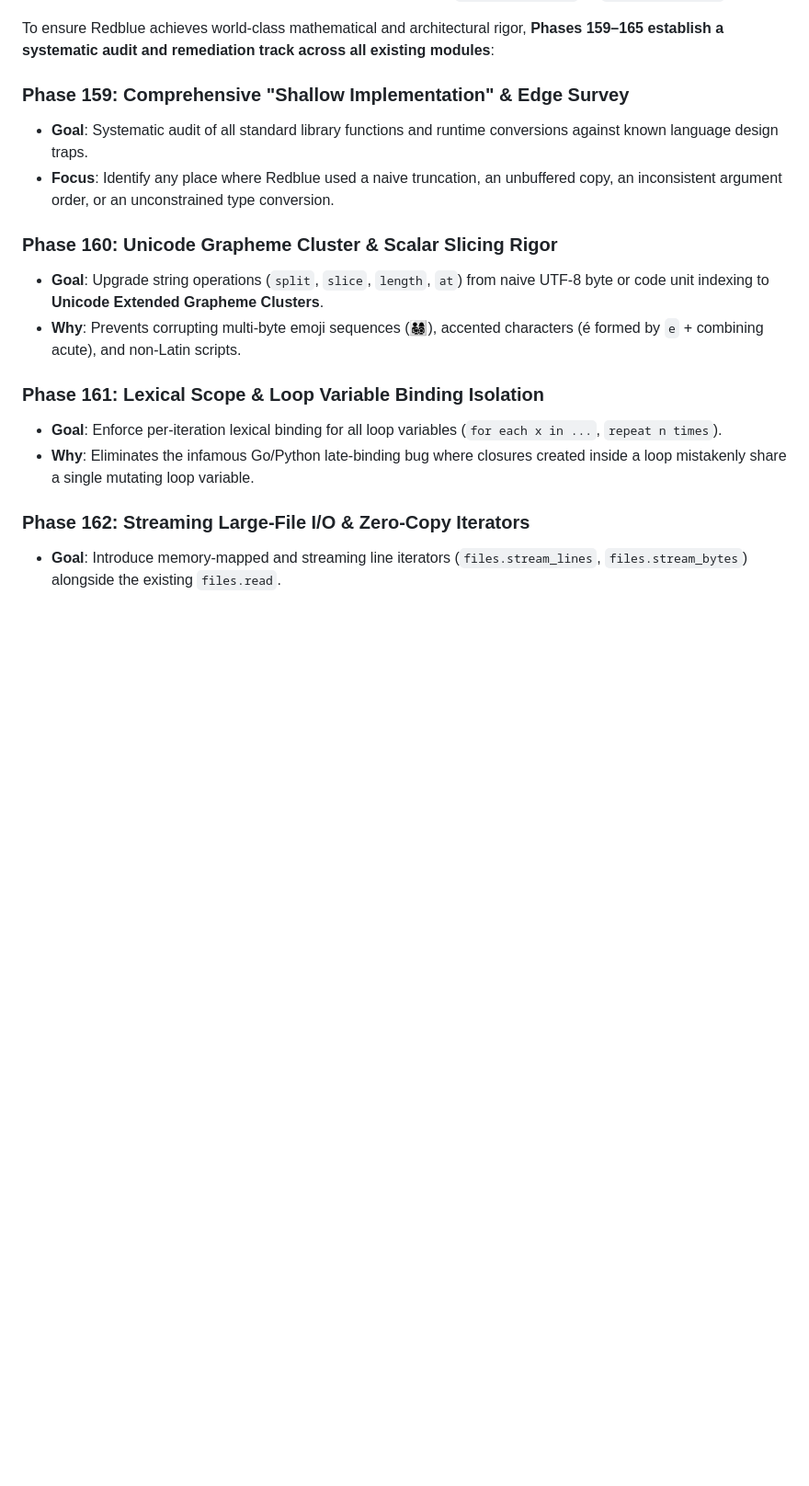
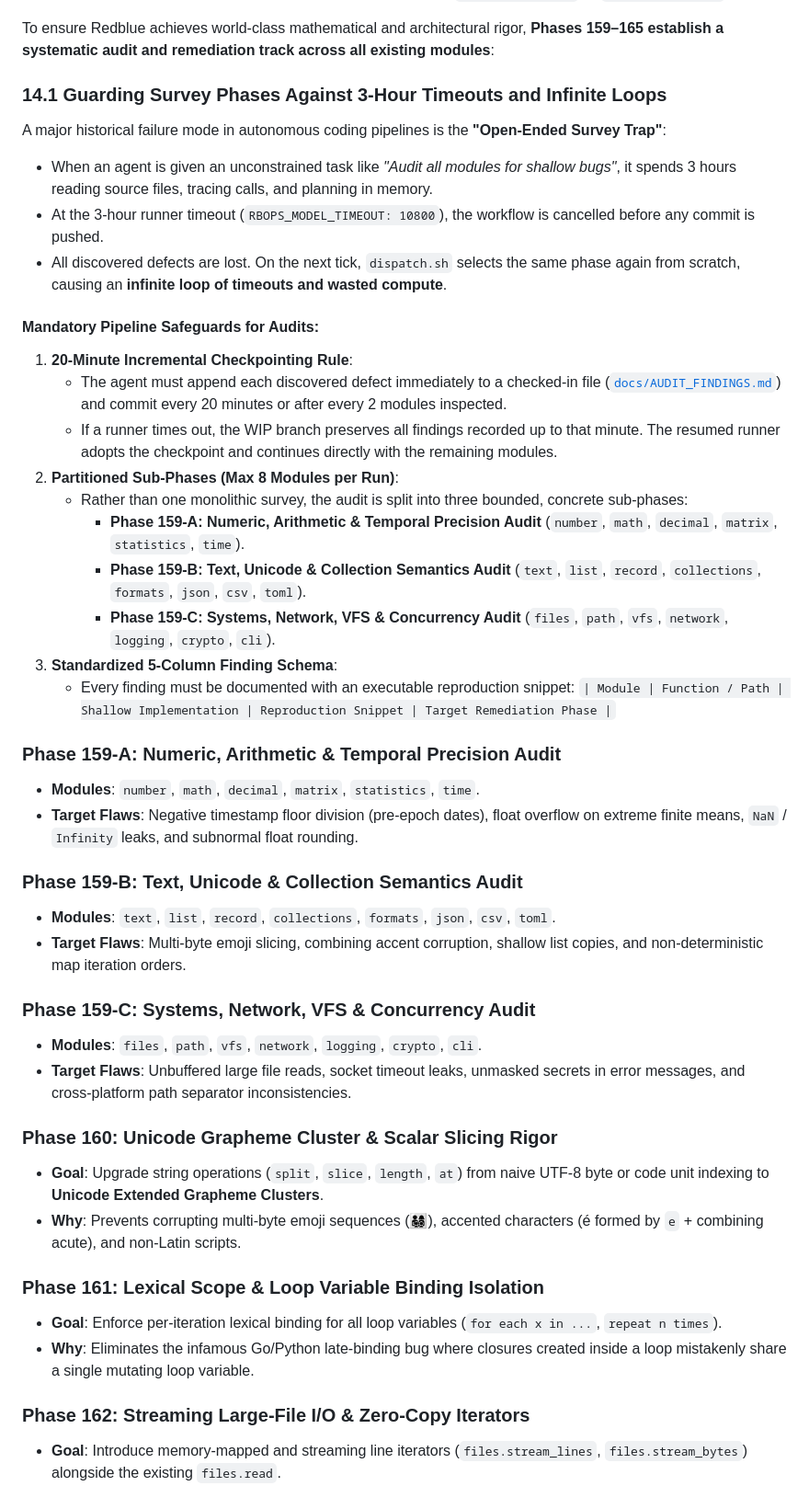
Before and after one commit to authorss81/redblue, a Markdown page: docs/FUTURE_ROADMAP_AND_DEFERRED.md, the part around one of its changes. Shown at 92% size. Rendered like a GitHub page; blank space fills up the shorter version.

Commit message:
docs: resolve repo inconsistency in Section 3 and partition Phase 159 to prevent timeout loops

```diff
--- a/docs/FUTURE_ROADMAP_AND_DEFERRED.md
+++ b/docs/FUTURE_ROADMAP_AND_DEFERRED.md
@@ -435,9 +438,36 @@ Every major programming language in history has suffered from "shallow feature"
 
 To ensure Redblue achieves world-class mathematical and architectural rigor, **Phases 159–165 establish a systematic audit and remediation track across all existing modules**:
 
-### Phase 159: Comprehensive "Shallow Implementation" & Edge Survey
-- **Goal**: Systematic audit of all standard library functions and runtime conversions against known language design traps.
-- **Focus**: Identify any place where Redblue used a naive truncation, an unbuffered copy, an inconsistent argument order, or an unconstrained type conversion.
+### 14.1 Guarding Survey Phases Against 3-Hour Timeouts and Infinite Loops
+A major historical failure mode in autonomous coding pipelines is the **"Open-Ended Survey Trap"**:
+- When an agent is given an unconstrained task like *"Audit all modules for shallow bugs"*, it spends 3 hours reading source files, tracing calls, and planning in memory.
+- At the 3-hour runner timeout (`RBOPS_MODEL_TIMEOUT: 10800`), the workflow is cancelled before any commit is pushed.
+- All discovered defects are lost. On the next tick, `dispatch.sh` selects the same phase again from scratch, causing an **infinite loop of timeouts and wasted compute**.
+
+#### Mandatory Pipeline Safeguards for Audits:
+1. **20-Minute Incremental Checkpointing Rule**:
+   - The agent must append each discovered defect immediately to a checked-in file ([`docs/AUDIT_FINDINGS.md`](file:///c:/Users/USER/3D%20Objects/wsl/redblue/docs/AUDIT_FINDINGS.md)) and commit every 20 minutes or after every 2 modules inspected.
+   - If a runner times out, the WIP branch preserves all findings recorded up to that minute. The resumed runner adopts the checkpoint and continues directly with the remaining modules.
+2. **Partitioned Sub-Phases (Max 8 Modules per Run)**:
+   - Rather than one monolithic survey, the audit is split into three bounded, concrete sub-phases:
+     - **Phase 159-A: Numeric, Arithmetic & Temporal Precision Audit** (`number`, `math`, `decimal`, `matrix`, `statistics`, `time`).
+     - **Phase 159-B: Text, Unicode & Collection Semantics Audit** (`text`, `list`, `record`, `collections`, `formats`, `json`, `csv`, `toml`).
+     - **Phase 159-C: Systems, Network, VFS & Concurrency Audit** (`files`, `path`, `vfs`, `network`, `logging`, `crypto`, `cli`).
+3. **Standardized 5-Column Finding Schema**:
+   - Every finding must be documented with an executable reproduction snippet:
+     `| Module | Function / Path | Shallow Implementation | Reproduction Snippet | Target Remediation Phase |`
+
+### Phase 159-A: Numeric, Arithmetic & Temporal Precision Audit
+- **Modules**: `number`, `math`, `decimal`, `matrix`, `statistics`, `time`.
+- **Target Flaws**: Negative timestamp floor division (pre-epoch dates), float overflow on extreme finite means, `NaN` / `Infinity` leaks, and subnormal float rounding.
+
+### Phase 159-B: Text, Unicode & Collection Semantics Audit
+- **Modules**: `text`, `list`, `record`, `collections`, `formats`, `json`, `csv`, `toml`.
+- **Target Flaws**: Multi-byte emoji slicing, combining accent corruption, shallow list copies, and non-deterministic map iteration orders.
+
+### Phase 159-C: Systems, Network, VFS & Concurrency Audit
+- **Modules**: `files`, `path`, `vfs`, `network`, `logging`, `crypto`, `cli`.
+- **Target Flaws**: Unbuffered large file reads, socket timeout leaks, unmasked secrets in error messages, and cross-platform path separator inconsistencies.
 
 ### Phase 160: Unicode Grapheme Cluster & Scalar Slicing Rigor
 - **Goal**: Upgrade string operations (`split`, `slice`, `length`, `at`) from naive UTF-8 byte or code unit indexing to **Unicode Extended Grapheme Clusters**.
```
Also changed, not shown: other parts of docs/FUTURE_ROADMAP_AND_DEFERRED.md (+15 -12 lines).
